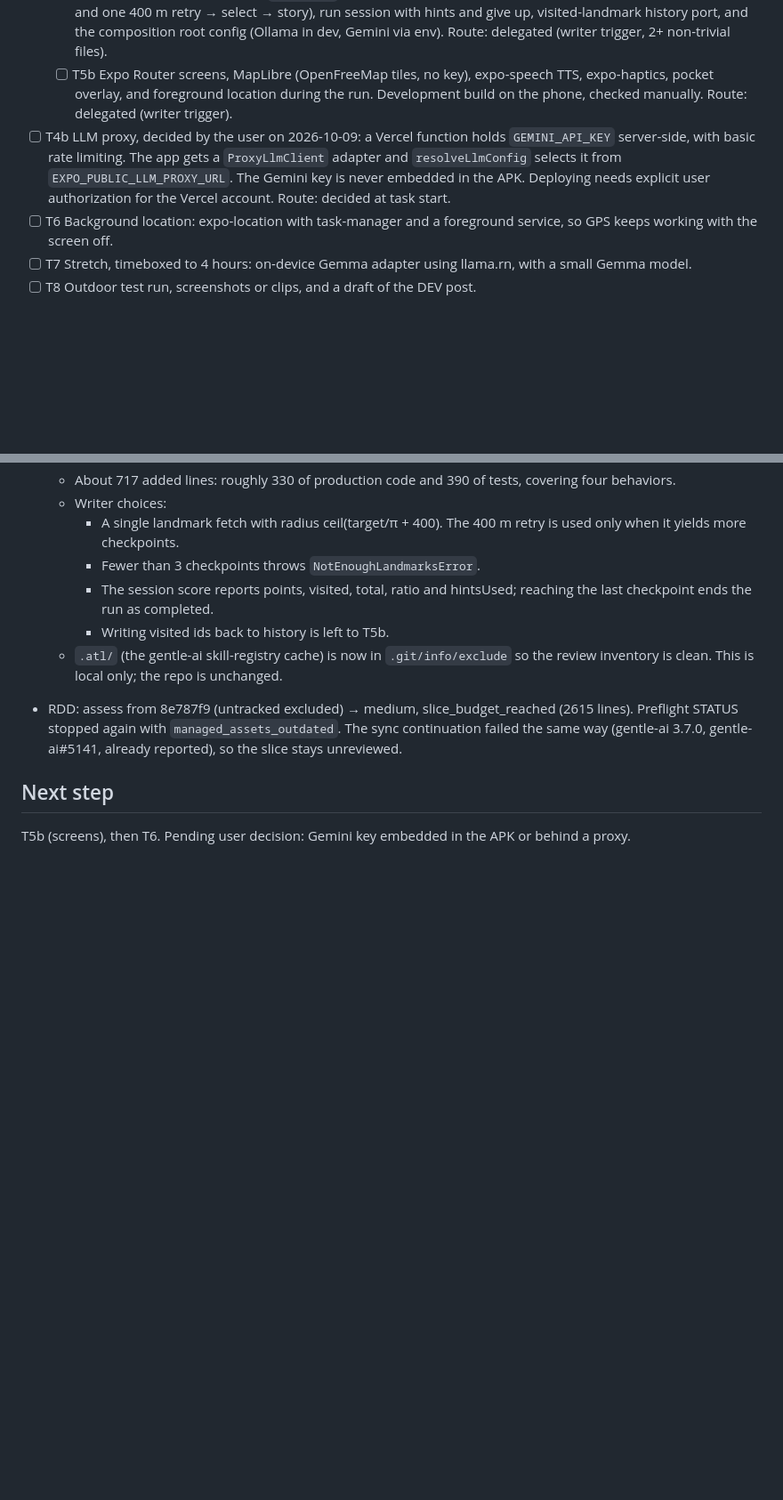
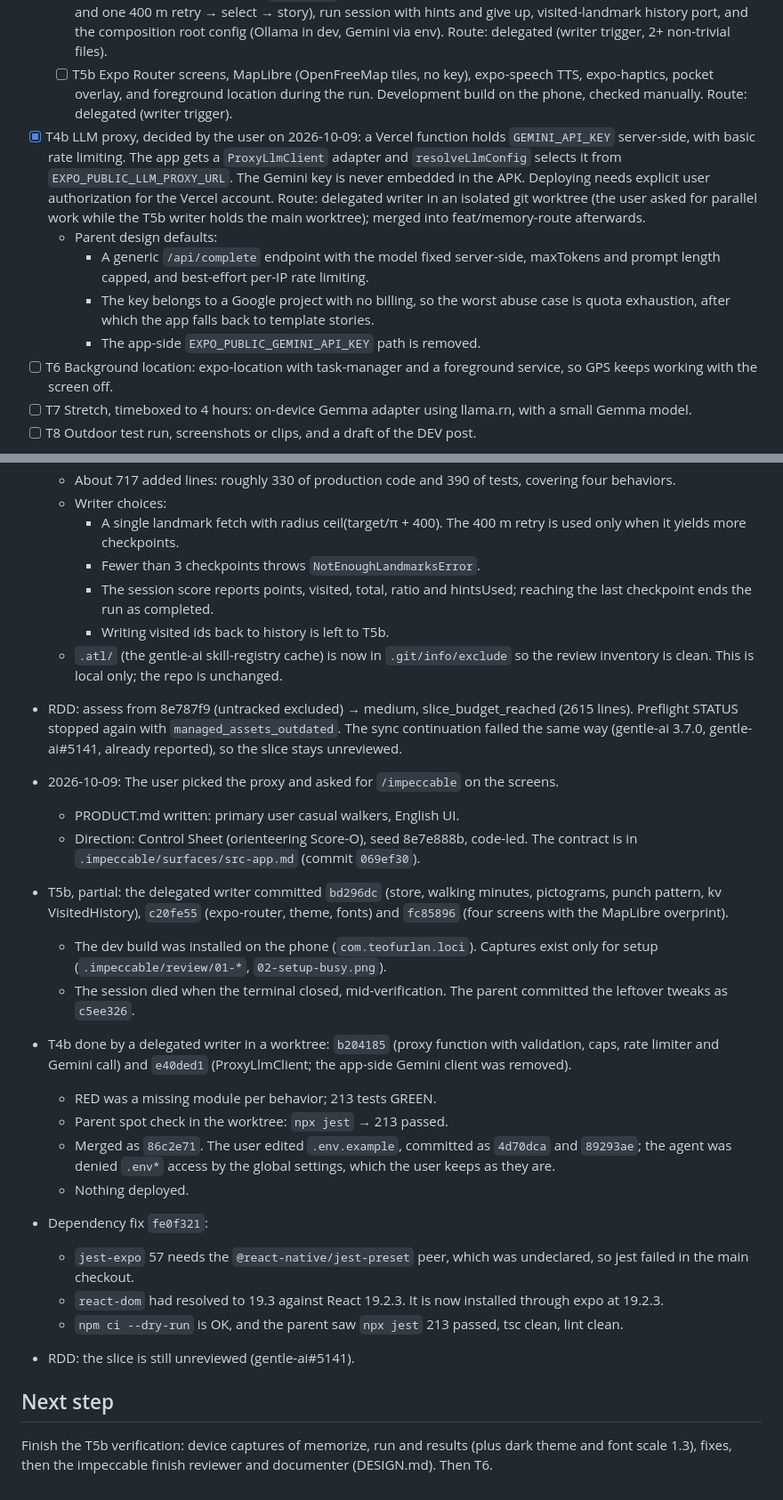
Before and after one commit to teofurlan/loci, a Markdown page: odd/tasks/memory-route.md, 2 parts joined by grey strips. Shown at 89% size. Drawn GitHub-style; blank space fills up the shorter version.

Commit message:
docs: record T4b, partial T5b and dependency fix

```diff
--- a/odd/tasks/memory-route.md
+++ b/odd/tasks/memory-route.md
@@ -35,7 +35,11 @@ Build an Android app for the DEV "Touch Grass" challenge (deadline 2026-10-11 23
 - [ ] T5 Screens: setup (free-text request), memorize (map plus story text, with optional Android TTS), run (pocket mode with a black overlay, haptics, hints, give up), and results. Hints replay one unvisited checkpoint's story fragment via TTS, then give a direction, and each one costs score; giving up reveals the map. Map uses MapLibre with free OSM-based tiles. Split into:
   - [x] T5a Application layer, test-first: `planRoute` use case (intent → distance → loop → landmarks with snap 250 m and one 400 m retry → select → story), run session with hints and give up, visited-landmark history port, and the composition root config (Ollama in dev, Gemini via env). Route: delegated (writer trigger, 2+ non-trivial files).
   - [ ] T5b Expo Router screens, MapLibre (OpenFreeMap tiles, no key), expo-speech TTS, expo-haptics, pocket overlay, and foreground location during the run. Development build on the phone, checked manually. Route: delegated (writer trigger).
-- [ ] T4b LLM proxy, decided by the user on 2026-10-09: a Vercel function holds `GEMINI_API_KEY` server-side, with basic rate limiting. The app gets a `ProxyLlmClient` adapter and `resolveLlmConfig` selects it from `EXPO_PUBLIC_LLM_PROXY_URL`. The Gemini key is never embedded in the APK. Deploying needs explicit user authorization for the Vercel account. Route: decided at task start.
+- [x] T4b LLM proxy, decided by the user on 2026-10-09: a Vercel function holds `GEMINI_API_KEY` server-side, with basic rate limiting. The app gets a `ProxyLlmClient` adapter and `resolveLlmConfig` selects it from `EXPO_PUBLIC_LLM_PROXY_URL`. The Gemini key is never embedded in the APK. Deploying needs explicit user authorization for the Vercel account. Route: delegated writer in an isolated git worktree (the user asked for parallel work while the T5b writer holds the main worktree); merged into feat/memory-route afterwards.
+  - Parent design defaults:
+    - A generic `/api/complete` endpoint with the model fixed server-side, maxTokens and prompt length capped, and best-effort per-IP rate limiting.
+    - The key belongs to a Google project with no billing, so the worst abuse case is quota exhaustion, after which the app falls back to template stories.
+    - The app-side `EXPO_PUBLIC_GEMINI_API_KEY` path is removed.
 - [ ] T6 Background location: expo-location with task-manager and a foreground service, so GPS keeps working with the screen off.
 - [ ] T7 Stretch, timeboxed to 4 hours: on-device Gemma adapter using llama.rn, with a small Gemma model.
 - [ ] T8 Outdoor test run, screenshots or clips, and a draft of the DEV post.
@@ -116,5 +120,22 @@ Build an Android app for the DEV "Touch Grass" challenge (deadline 2026-10-11 23
   - `.atl/` (the gentle-ai skill-registry cache) is now in `.git/info/exclude` so the review inventory is clean. This is local only; the repo is unchanged.
 - RDD: assess from 8e787f9 (untracked excluded) → medium, slice_budget_reached (2615 lines). Preflight STATUS stopped again with `managed_assets_outdated`. The sync continuation failed the same way (gentle-ai 3.7.0, gentle-ai#5141, already reported), so the slice stays unreviewed.
 
+- 2026-10-09: The user picked the proxy and asked for `/impeccable` on the screens.
+  - PRODUCT.md written: primary user casual walkers, English UI.
+  - Direction: Control Sheet (orienteering Score-O), seed 8e7e888b, code-led. The contract is in `.impeccable/surfaces/src-app.md` (commit `069ef30`).
+- T5b, partial: the delegated writer committed `bd296dc` (store, walking minutes, pictograms, punch pattern, kv VisitedHistory), `c20fe55` (expo-router, theme, fonts) and `fc85896` (four screens with the MapLibre overprint).
+  - The dev build was installed on the phone (`com.teofurlan.loci`). Captures exist only for setup (`.impeccable/review/01-*`, `02-setup-busy.png`).
+  - The session died when the terminal closed, mid-verification. The parent committed the leftover tweaks as `c5ee326`.
+- T4b done by a delegated writer in a worktree: `b204185` (proxy function with validation, caps, rate limiter and Gemini call) and `e40ded1` (ProxyLlmClient; the app-side Gemini client was removed).
+  - RED was a missing module per behavior; 213 tests GREEN.
+  - Parent spot check in the worktree: `npx jest` → 213 passed.
+  - Merged as `86c2e71`. The user edited `.env.example`, committed as `4d70dca` and `89293ae`; the agent was denied `.env*` access by the global settings, which the user keeps as they are.
+  - Nothing deployed.
+- Dependency fix `fe0f321`:
+  - `jest-expo` 57 needs the `@react-native/jest-preset` peer, which was undeclared, so jest failed in the main checkout.
+  - `react-dom` had resolved to 19.3 against React 19.2.3. It is now installed through expo at 19.2.3.
+  - `npm ci --dry-run` is OK, and the parent saw `npx jest` 213 passed, tsc clean, lint clean.
+- RDD: the slice is still unreviewed (gentle-ai#5141).
+
 ## Next step
-T5b (screens), then T6. Pending user decision: Gemini key embedded in the APK or behind a proxy.
+Finish the T5b verification: device captures of memorize, run and results (plus dark theme and font scale 1.3), fixes, then the impeccable finish reviewer and documenter (DESIGN.md). Then T6.
```
